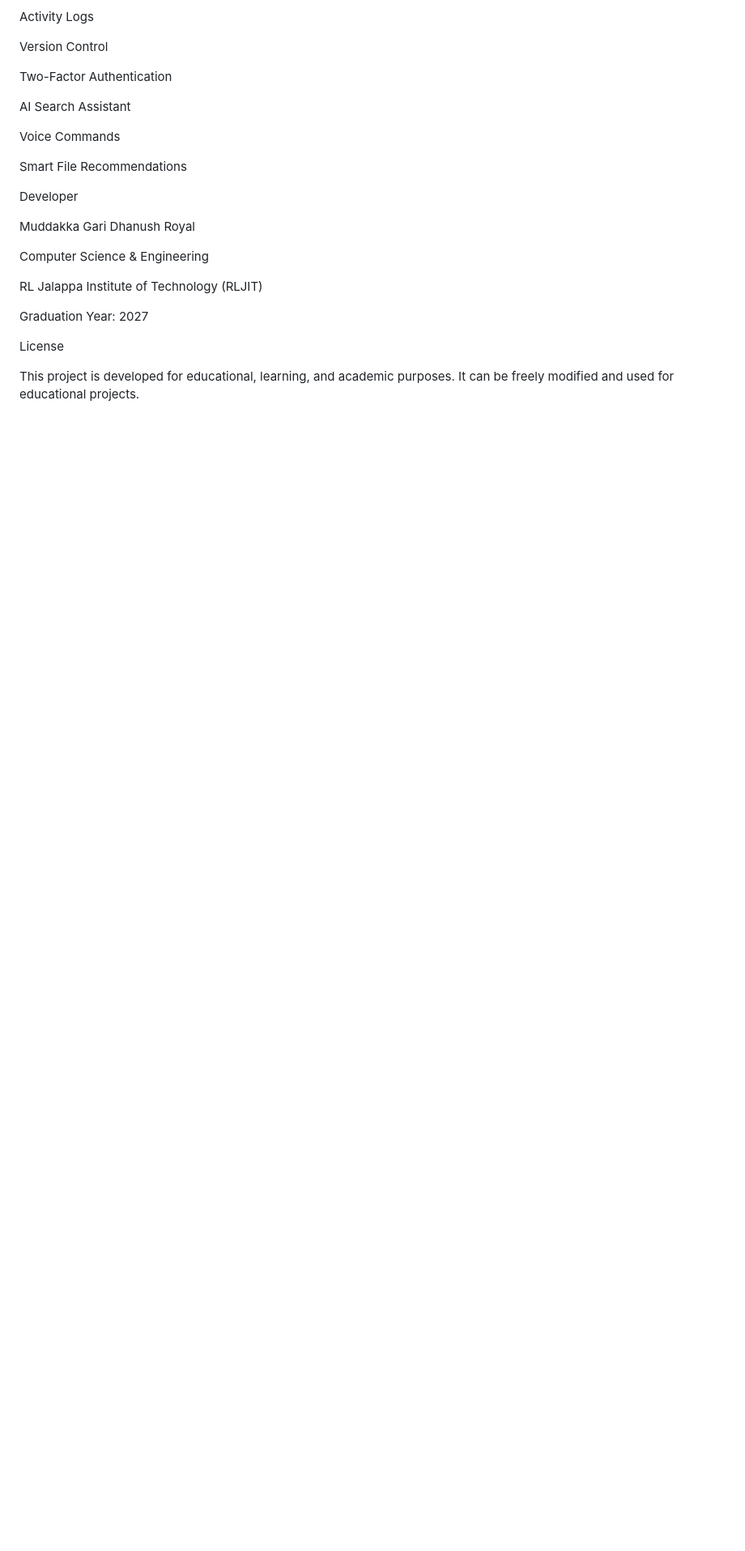
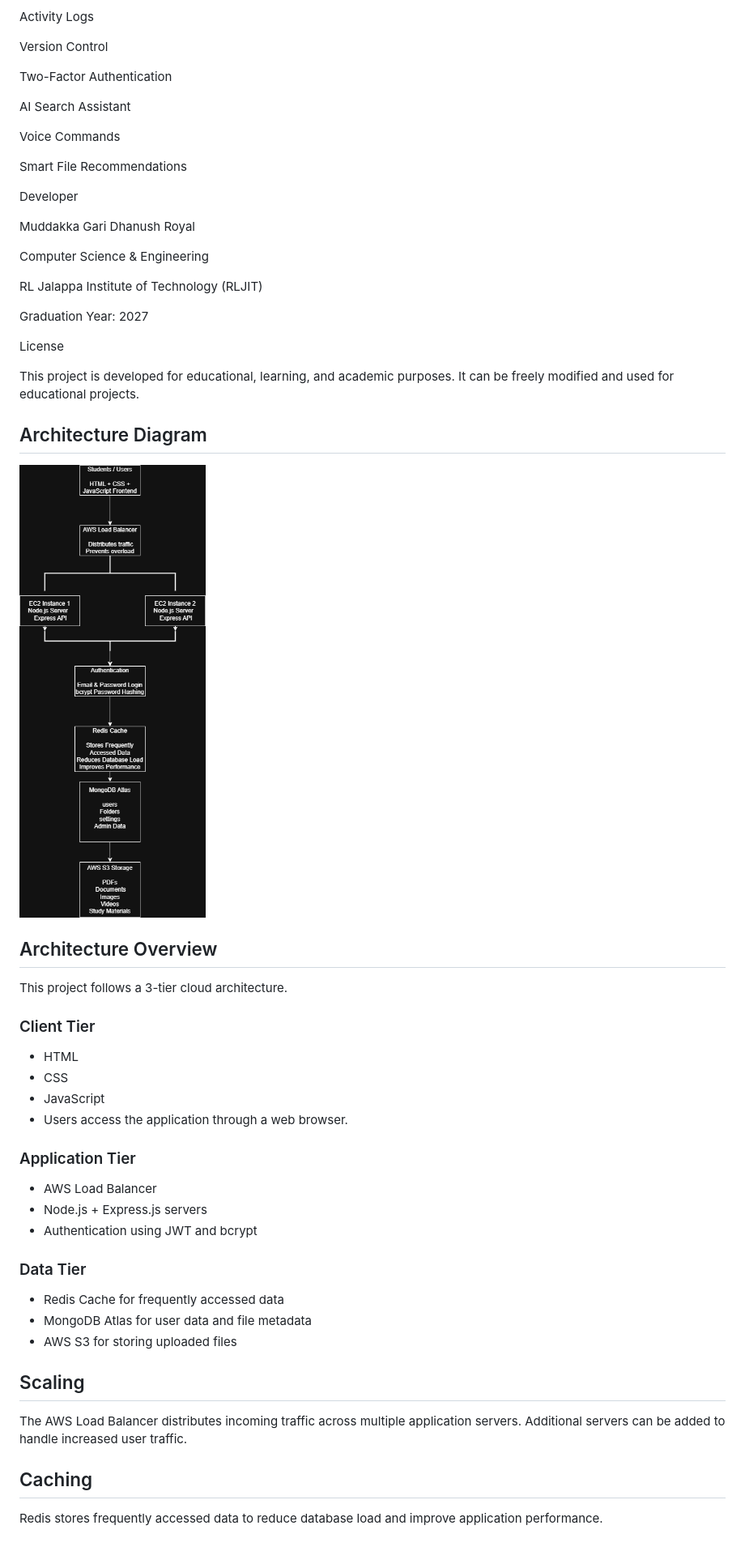
Before and after one commit to M-Dhanush-Royal/smart-cloud-vault, a Markdown page: README.md, the part around the change. Shown at 81% size. Drawn GitHub-style; blank space fills up the shorter version.

```diff
--- a/README.md
+++ b/README.md
@@ -416,3 +416,38 @@ Graduation Year: 2027
 License
 
 This project is developed for educational, learning, and academic purposes. It can be freely modified and used for educational projects.
+
+
+
+
+## Architecture Diagram
+
+![Cloud Architecture](Smart%20Cloud%20Study%20Vault%20Architecture.drawio.png)
+
+## Architecture Overview
+
+This project follows a 3-tier cloud architecture.
+
+### Client Tier
+- HTML
+- CSS
+- JavaScript
+- Users access the application through a web browser.
+
+### Application Tier
+- AWS Load Balancer
+- Node.js + Express.js servers
+- Authentication using JWT and bcrypt
+
+### Data Tier
+- Redis Cache for frequently accessed data
+- MongoDB Atlas for user data and file metadata
+- AWS S3 for storing uploaded files
+
+## Scaling
+
+The AWS Load Balancer distributes incoming traffic across multiple application servers. Additional servers can be added to handle increased user traffic.
+
+## Caching
+
+Redis stores frequently accessed data to reduce database load and improve application performance.
```
